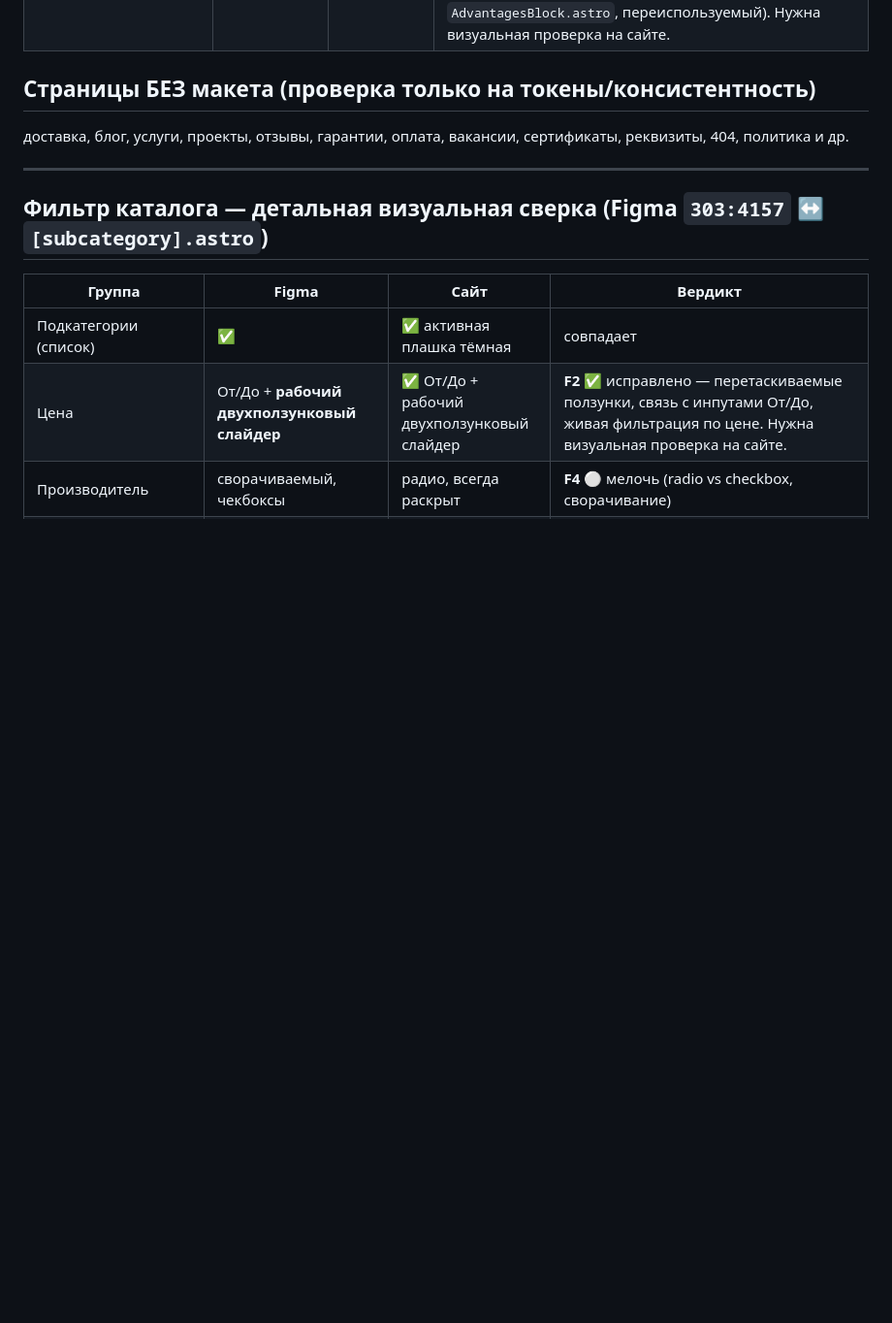
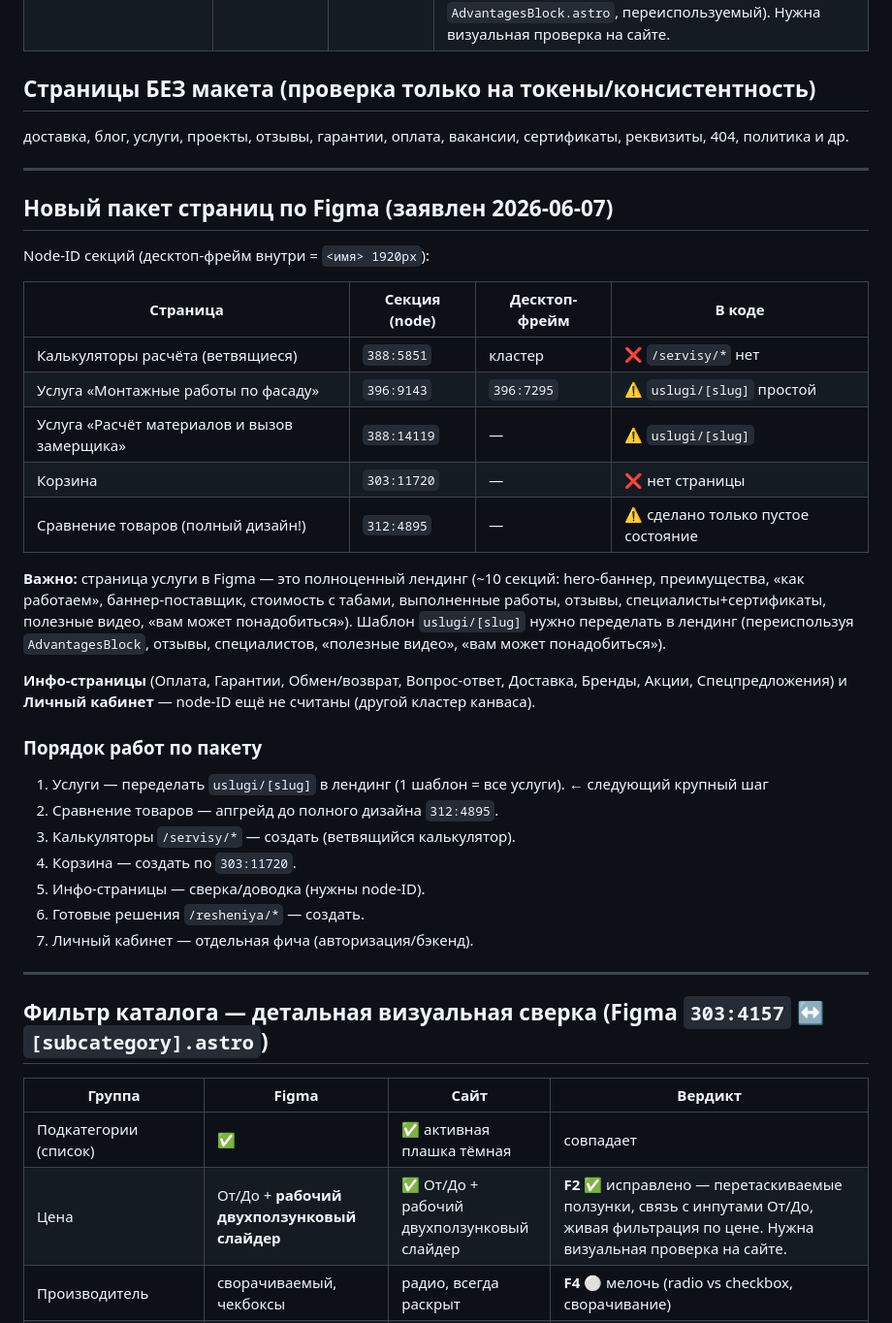
Before and after one commit to ulokinsergey-beep/ystroika-website, a Markdown page: docs/figma-audit.md, the part around the change. Shown at 97% size. Drawn GitHub-style; blank space fills up the shorter version.

Commit message:
docs(audit): карта Figma-секций нового пакета страниц + порядок работ
Co-Authored-By: Claude Opus 4.8 (1M context) <noreply@anthropic.com>

```diff
--- a/docs/figma-audit.md
+++ b/docs/figma-audit.md
@@ -93,6 +93,33 @@
 
 ---
 
+## Новый пакет страниц по Figma (заявлен 2026-06-07)
+
+Node-ID секций (десктоп-фрейм внутри = `<имя> 1920px`):
+
+| Страница | Секция (node) | Десктоп-фрейм | В коде |
+|---|---|---|---|
+| Калькуляторы расчёта (ветвящиеся) | `388:5851` | кластер | ❌ `/servisy/*` нет |
+| Услуга «Монтажные работы по фасаду» | `396:9143` | `396:7295` | ⚠️ `uslugi/[slug]` простой |
+| Услуга «Расчёт материалов и вызов замерщика» | `388:14119` | — | ⚠️ `uslugi/[slug]` |
+| Корзина | `303:11720` | — | ❌ нет страницы |
+| Сравнение товаров (полный дизайн!) | `312:4895` | — | ⚠️ сделано только пустое состояние |
+
+**Важно:** страница услуги в Figma — это полноценный лендинг (~10 секций: hero-баннер, преимущества, «как работаем», баннер-поставщик, стоимость с табами, выполненные работы, отзывы, специалисты+сертификаты, полезные видео, «вам может понадобиться»). Шаблон `uslugi/[slug]` нужно переделать в лендинг (переиспользуя `AdvantagesBlock`, отзывы, специалистов, «полезные видео», «вам может понадобиться»).
+
+**Инфо-страницы** (Оплата, Гарантии, Обмен/возврат, Вопрос-ответ, Доставка, Бренды, Акции, Спецпредложения) и **Личный кабинет** — node-ID ещё не считаны (другой кластер канваса).
+
+### Порядок работ по пакету
+1. Услуги — переделать `uslugi/[slug]` в лендинг (1 шаблон = все услуги). ← следующий крупный шаг
+2. Сравнение товаров — апгрейд до полного дизайна `312:4895`.
+3. Калькуляторы `/servisy/*` — создать (ветвящийся калькулятор).
+4. Корзина — создать по `303:11720`.
+5. Инфо-страницы — сверка/доводка (нужны node-ID).
+6. Готовые решения `/resheniya/*` — создать.
+7. Личный кабинет — отдельная фича (авторизация/бэкенд).
+
+---
+
 ## Фильтр каталога — детальная визуальная сверка (Figma `303:4157` ↔ `[subcategory].astro`)
 
 | Группа | Figma | Сайт | Вердикт |
```
